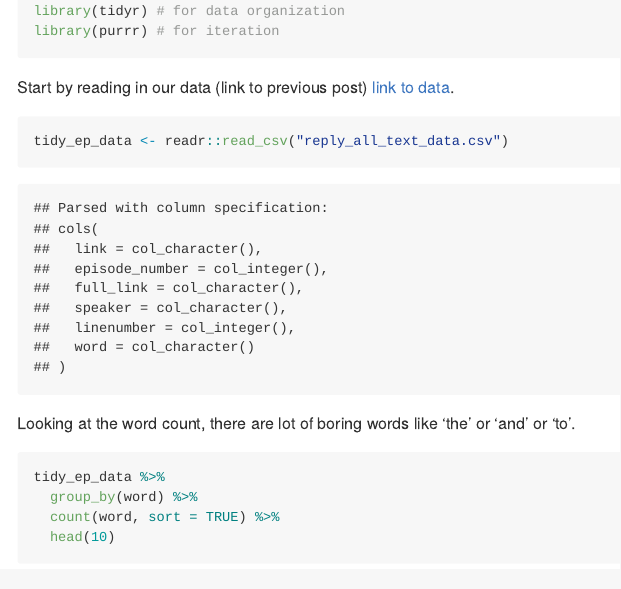
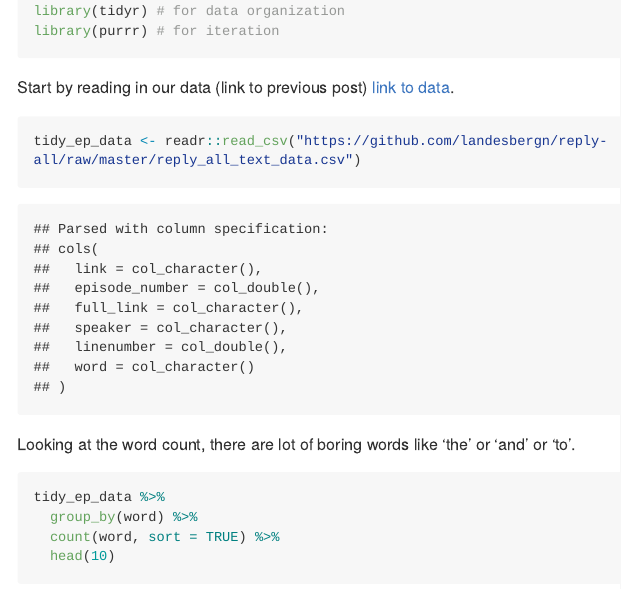
Before and after one commit to landesbergn/reply-all, an R Markdown document (Reply_All_Text_Analysis_2.Rmd): the page in a window 1100 px wide, from 370 px down. The pictures show the output file Reply_All_Text_Analysis_2.md that the author committed with the source, drawn offline in the style of GitHub; long lines of code are wrapped.

Commit message:
update with csv linked via github

````diff
--- a/Reply All Text Analysis 2.Rmd
+++ b/Reply_All_Text_Analysis_2.Rmd
@@ -20,7 +20,7 @@ library(purrr) # for iteration
 Start by reading in our data (link to previous post) [link to data](https://github.com/landesbergn/reply-all/blob/master/reply_all_text_data.csv).
 
 ```{r}
-tidy_ep_data <- readr::read_csv("reply_all_text_data.csv")
+tidy_ep_data <- readr::read_csv("https://github.com/landesbergn/reply-all/raw/master/reply_all_text_data.csv")
 ```
 
 Looking at the word count, there are lot of boring words like 'the' or 'and' or 'to'.
````
Also changed, not shown: Reply_All_Text_Analysis_2.md, Reply_All_Text_Analysis_2_files/figure-gfm/unnamed-chunk-6-1.png, Reply_All_Text_Analysis_2_files/figure-gfm/unnamed-chunk-7-1.png, Reply_All_Text_Analysis_2_files/figure-gfm/unnamed-chunk-8-1.png, Reply_All_Text_Analysis_2_files/figure-gfm/unnamed-chunk-9-1.png, Reply_All_Text_Analysis_2.Rmd (1 more changed lines).
